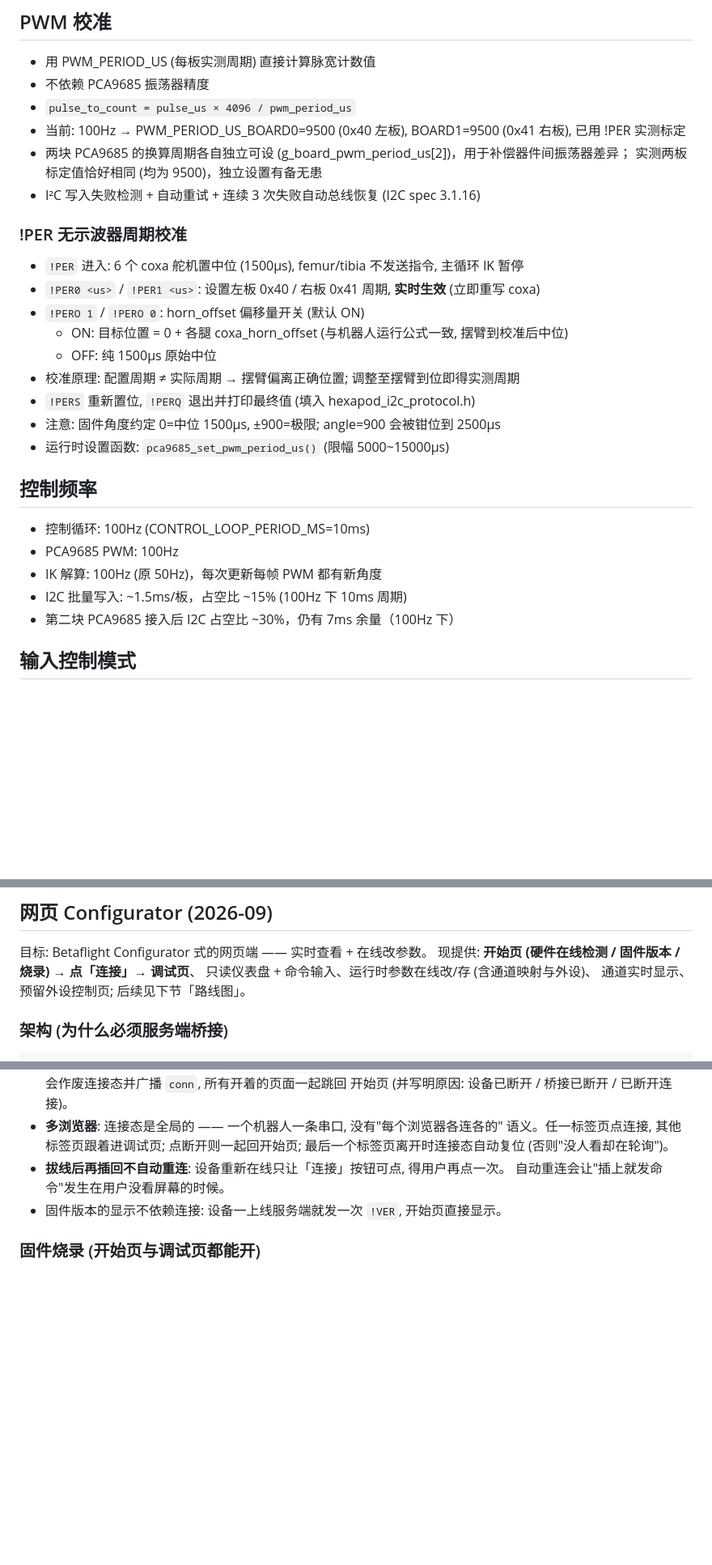
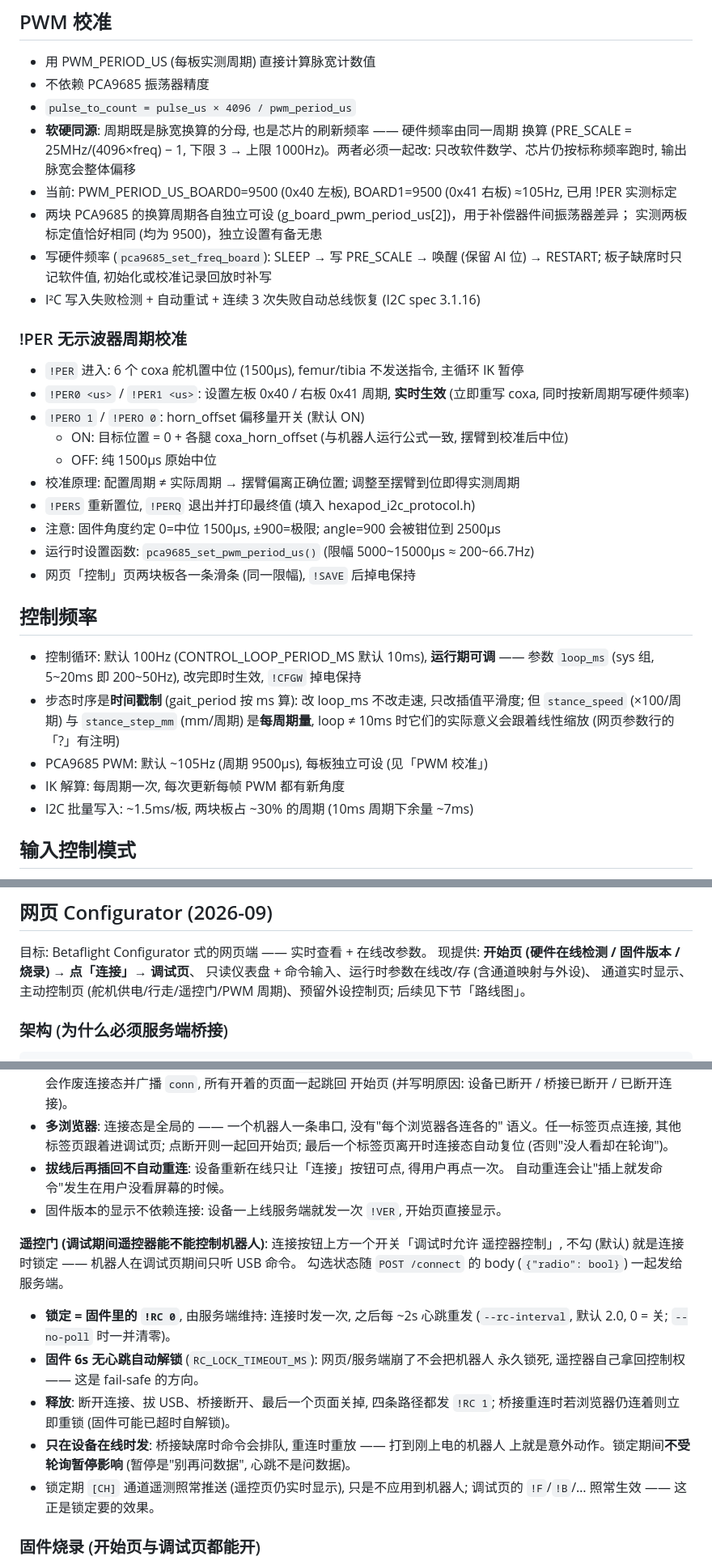
Before and after one commit to gitcfyang/hexapod_robot, a Markdown page: STATUS.md, 3 parts joined by grey strips. Shown at 81% size. Drawn GitHub-style; blank space fills up the shorter version.

```diff
--- a/STATUS.md
+++ b/STATUS.md
@@ -217,28 +217,38 @@ S_f = ±(acos((Lf²+a²-Lt²)/(2·Lf·a)) - atan4(y,d) - FEMUR_ZERO) + horn
 - 用 PWM_PERIOD_US (每板实测周期) 直接计算脉宽计数值
 - 不依赖 PCA9685 振荡器精度
 - `pulse_to_count = pulse_us × 4096 / pwm_period_us`
-- 当前: 100Hz → PWM_PERIOD_US_BOARD0=9500 (0x40 左板), BOARD1=9500 (0x41 右板), 已用 !PER 实测标定
+- **软硬同源**: 周期既是脉宽换算的分母, 也是芯片的刷新频率 —— 硬件频率由同一周期
+  换算 (PRE_SCALE = 25MHz/(4096×freq) − 1, 下限 3 → 上限 1000Hz)。两者必须一起改:
+  只改软件数学、芯片仍按标称频率跑时, 输出脉宽会整体偏移
+- 当前: PWM_PERIOD_US_BOARD0=9500 (0x40 左板), BOARD1=9500 (0x41 右板) ≈105Hz, 已用 !PER 实测标定
 - 两块 PCA9685 的换算周期各自独立可设 (g_board_pwm_period_us[2])，用于补偿器件间振荡器差异；
   实测两板标定值恰好相同 (均为 9500)，独立设置有备无患
+- 写硬件频率 (`pca9685_set_freq_board`): SLEEP → 写 PRE_SCALE → 唤醒 (保留 AI 位) →
+  RESTART; 板子缺席时只记软件值, 初始化或校准记录回放时补写
 - I²C 写入失败检测 + 自动重试 + 连续 3 次失败自动总线恢复 (I2C spec 3.1.16)
 
 ### !PER 无示波器周期校准
 - `!PER` 进入: 6 个 coxa 舵机置中位 (1500µs), femur/tibia 不发送指令, 主循环 IK 暂停
-- `!PER0 <us>` / `!PER1 <us>`: 设置左板 0x40 / 右板 0x41 周期, **实时生效** (立即重写 coxa)
+- `!PER0 <us>` / `!PER1 <us>`: 设置左板 0x40 / 右板 0x41 周期, **实时生效** (立即重写 coxa,
+  同时按新周期写硬件频率)
 - `!PERO 1` / `!PERO 0`: horn_offset 偏移量开关 (默认 ON)
   - ON: 目标位置 = 0 + 各腿 coxa_horn_offset (与机器人运行公式一致, 摆臂到校准后中位)
   - OFF: 纯 1500µs 原始中位
 - 校准原理: 配置周期 ≠ 实际周期 → 摆臂偏离正确位置; 调整至摆臂到位即得实测周期
 - `!PERS` 重新置位, `!PERQ` 退出并打印最终值 (填入 hexapod_i2c_protocol.h)
 - 注意: 固件角度约定 0=中位 1500µs, ±900=极限; angle=900 会被钳位到 2500µs
-- 运行时设置函数: `pca9685_set_pwm_period_us()` (限幅 5000~15000µs)
+- 运行时设置函数: `pca9685_set_pwm_period_us()` (限幅 5000~15000µs ≈ 200~66.7Hz)
+- 网页「控制」页两块板各一条滑条 (同一限幅), `!SAVE` 后掉电保持
 
 ## 控制频率
-- 控制循环: 100Hz (CONTROL_LOOP_PERIOD_MS=10ms)
-- PCA9685 PWM: 100Hz
-- IK 解算: 100Hz (原 50Hz)，每次更新每帧 PWM 都有新角度
-- I2C 批量写入: ~1.5ms/板，占空比 ~15% (100Hz 下 10ms 周期)
-- 第二块 PCA9685 接入后 I2C 占空比 ~30%，仍有 7ms 余量（100Hz 下）
+- 控制循环: 默认 100Hz (CONTROL_LOOP_PERIOD_MS 默认 10ms), **运行期可调** ——
+  参数 `loop_ms` (sys 组, 5~20ms 即 200~50Hz), 改完即时生效, `!CFGW` 掉电保持
+- 步态时序是**时间戳制** (gait_period 按 ms 算): 改 loop_ms 不改走速, 只改插值平滑度;
+  但 `stance_speed` (×100/周期) 与 `stance_step_mm` (mm/周期) 是**每周期量**,
+  loop ≠ 10ms 时它们的实际意义会跟着线性缩放 (网页参数行的「?」有注明)
+- PCA9685 PWM: 默认 ~105Hz (周期 9500µs), 每板独立可设 (见「PWM 校准」)
+- IK 解算: 每周期一次, 每次更新每帧 PWM 都有新角度
+- I2C 批量写入: ~1.5ms/板, 两块板占 ~30% 的周期 (10ms 周期下余量 ~7ms)
 
 ## 输入控制模式
 - 编译期默认输入源: `INPUT_CONTROL_MODE` (hexapod_config.h)
@@ -771,7 +789,8 @@ PWM 值只在 RAM 里, 断电即 0 (无持久化)。**去扭矩 / 急停 (`!S`
 目标: Betaflight Configurator 式的网页端 —— 实时查看 + 在线改参数。
 现提供: **开始页 (硬件在线检测 / 固件版本 / 烧录) → 点「连接」→ 调试页**、
 只读仪表盘 + 命令输入、运行时参数在线改/存 (含通道映射与外设)、
-通道实时显示、预留外设控制页; 后续见下节「路线图」。
+通道实时显示、主动控制页 (舵机供电/行走/遥控门/PWM 周期)、预留外设控制页;
+后续见下节「路线图」。
 
 ### 架构 (为什么必须服务端桥接)
 
@@ -852,6 +876,21 @@ python3 tools/webconfig/server.py     # 终端 2: 默认 127.0.0.1:8080
   自动重连会让"插上就发命令"发生在用户没看屏幕的时候。
 - 固件版本的显示不依赖连接: 设备一上线服务端就发一次 `!VER`, 开始页直接显示。
 
+**遥控门 (调试期间遥控器能不能控制机器人)**: 连接按钮上方一个开关「调试时允许
+遥控器控制」, 不勾 (默认) 就是连接时锁定 —— 机器人在调试页期间只听 USB 命令。
+勾选状态随 `POST /connect` 的 body (`{"radio": bool}`) 一起发给服务端。
+
+- **锁定 = 固件里的 `!RC 0`**, 由服务端维持: 连接时发一次, 之后每 ~2s 心跳重发
+  (`--rc-interval`, 默认 2.0, 0 = 关; `--no-poll` 时一并清零)。
+- **固件 6s 无心跳自动解锁** (`RC_LOCK_TIMEOUT_MS`): 网页/服务端崩了不会把机器人
+  永久锁死, 遥控器自己拿回控制权 —— 这是 fail-safe 的方向。
+- **释放**: 断开连接、拔 USB、桥接断开、最后一个页面关掉, 四条路径都发 `!RC 1`;
+  桥接重连时若浏览器仍连着则立即重锁 (固件可能已超时自解锁)。
+- **只在设备在线时发**: 桥接缺席时命令会排队, 重连时重放 —— 打到刚上电的机器人
+  上就是意外动作。锁定期间**不受轮询暂停影响** (暂停是"别再问数据", 心跳不是问数据)。
+- 锁定期 `[CH]` 通道遥测照常推送 (遥控页仍实时显示), 只是不应用到机器人;
+  调试页的 `!F`/`!B`/… 照常生效 —— 这正是锁定要的效果。
+
 ### 固件烧录 (开始页与调试页都能开)
 
 面板列出检测到的 RP2040 (应用模式 / BOOTSEL)、桥接状态、可烧录固件 (编译产物,
```
Also changed, not shown: other parts of STATUS.md (+39 -17 lines), README.md (+9 -5 lines).
